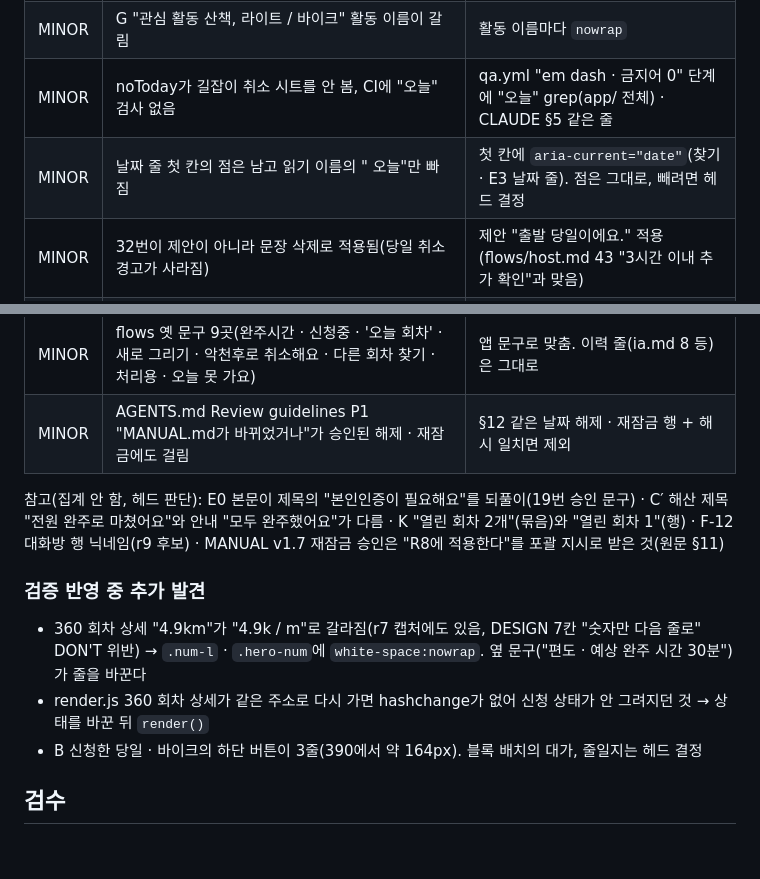
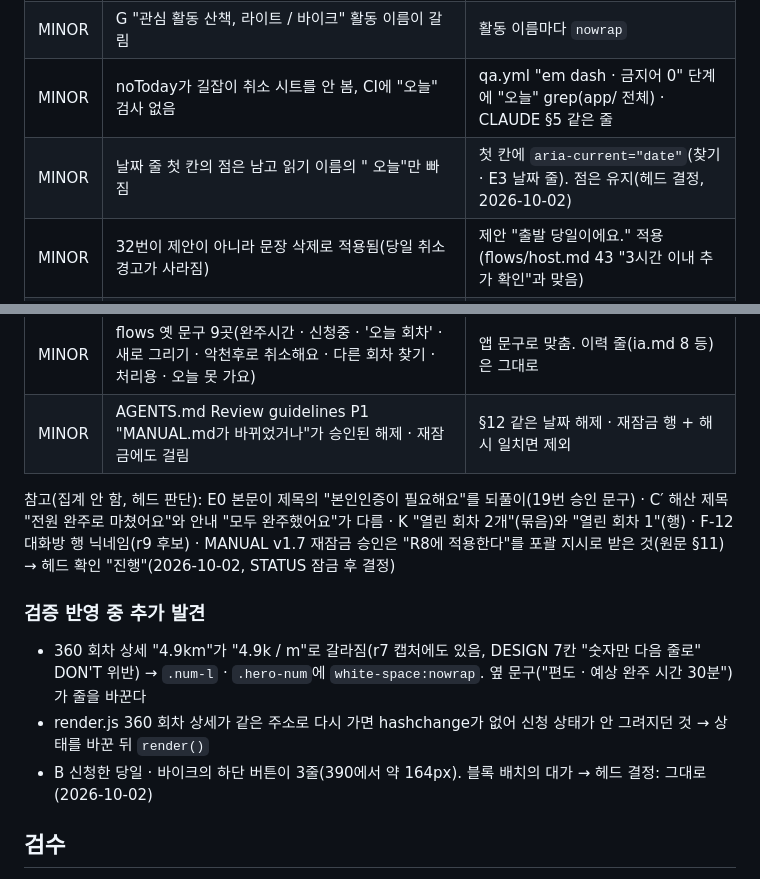
Before and after one commit to jinhwan-ship-it/after-crew, a Markdown page: qa/r8-report.md, 2 parts joined by grey strips. GitHub-like rendering; blank space fills up the shorter version.

```diff
--- a/qa/r8-report.md
+++ b/qa/r8-report.md
@@ -77,19 +77,19 @@ page errors: 0
 | MAJOR | "내 캘린더에 추가"를 두 버튼 한 줄에(DESIGN 7칸 r4 DON'T). 360 바이크 신청 행은 149px 버튼에 내용 139px, 좌우 여백 5px(패딩 20). scrollWidth 검사는 패딩 안 번짐을 못 잡음 | 세 곳(내가 여는 미래 회차 · 신청한 당일 · 신청한 바이크) 모두 블록 한 줄. render.js에 "글자 여백 침범" 열 추가 |
 | MINOR | G "관심 활동 산책, 라이트 / 바이크" 활동 이름이 갈림 | 활동 이름마다 `nowrap` |
 | MINOR | noToday가 길잡이 취소 시트를 안 봄, CI에 "오늘" 검사 없음 | qa.yml "em dash · 금지어 0" 단계에 "오늘" grep(app/ 전체) · CLAUDE §5 같은 줄 |
-| MINOR | 날짜 줄 첫 칸의 점은 남고 읽기 이름의 " 오늘"만 빠짐 | 첫 칸에 `aria-current="date"`(찾기 · E3 날짜 줄). 점은 그대로, 빼려면 헤드 결정 |
+| MINOR | 날짜 줄 첫 칸의 점은 남고 읽기 이름의 " 오늘"만 빠짐 | 첫 칸에 `aria-current="date"`(찾기 · E3 날짜 줄). 점은 유지(헤드 결정, 2026-10-02) |
 | MINOR | 32번이 제안이 아니라 문장 삭제로 적용됨(당일 취소 경고가 사라짐) | 제안 "출발 당일이에요." 적용(flows/host.md 43 "3시간 이내 추가 확인"과 맞음) |
 | MINOR | 문서의 "보드 42~45"(42는 러닝 정의로 이미 적용) · CLAUDE §3에 r8-report 줄 없음 | 43~45로(copy-benchmark · STATUS · CLAUDE · 이 보고서) · §3 줄 추가 |
 | MINOR | flows 옛 문구 9곳(완주시간 · 신청중 · '오늘 회차' · 새로 그리기 · 악천후로 취소해요 · 다른 회차 찾기 · 처리용 · 오늘 못 가요) | 앱 문구로 맞춤. 이력 줄(ia.md 8 등)은 그대로 |
 | MINOR | AGENTS.md Review guidelines P1 "MANUAL.md가 바뀌었거나"가 승인된 해제 · 재잠금에도 걸림 | §12 같은 날짜 해제 · 재잠금 행 + 해시 일치면 제외 |
 
-참고(집계 안 함, 헤드 판단): E0 본문이 제목의 "본인인증이 필요해요"를 되풀이(19번 승인 문구) · C′ 해산 제목 "전원 완주로 마쳤어요"와 안내 "모두 완주했어요"가 다름 · K "열린 회차 2개"(묶음)와 "열린 회차 1"(행) · F-12 대화방 행 닉네임(r9 후보) · MANUAL v1.7 재잠금 승인은 "R8에 적용한다"를 포괄 지시로 받은 것(원문 §11)
+참고(집계 안 함, 헤드 판단): E0 본문이 제목의 "본인인증이 필요해요"를 되풀이(19번 승인 문구) · C′ 해산 제목 "전원 완주로 마쳤어요"와 안내 "모두 완주했어요"가 다름 · K "열린 회차 2개"(묶음)와 "열린 회차 1"(행) · F-12 대화방 행 닉네임(r9 후보) · MANUAL v1.7 재잠금 승인은 "R8에 적용한다"를 포괄 지시로 받은 것(원문 §11) → 헤드 확인 "진행"(2026-10-02, STATUS 잠금 후 결정)
 
 ### 검증 반영 중 추가 발견
 
 - 360 회차 상세 "4.9km"가 "4.9k / m"로 갈라짐(r7 캡처에도 있음, DESIGN 7칸 "숫자만 다음 줄로" DON'T 위반) → `.num-l` · `.hero-num`에 `white-space:nowrap`. 옆 문구("편도 · 예상 완주 시간 30분")가 줄을 바꾼다
 - render.js 360 회차 상세가 같은 주소로 다시 가면 hashchange가 없어 신청 상태가 안 그려지던 것 → 상태를 바꾼 뒤 `render()`
-- B 신청한 당일 · 바이크의 하단 버튼이 3줄(390에서 약 164px). 블록 배치의 대가, 줄일지는 헤드 결정
+- B 신청한 당일 · 바이크의 하단 버튼이 3줄(390에서 약 164px). 블록 배치의 대가 → 헤드 결정: 그대로(2026-10-02)
 
 ## 검수
 
```
Also changed, not shown: STATUS.md (+4 -4 lines).
